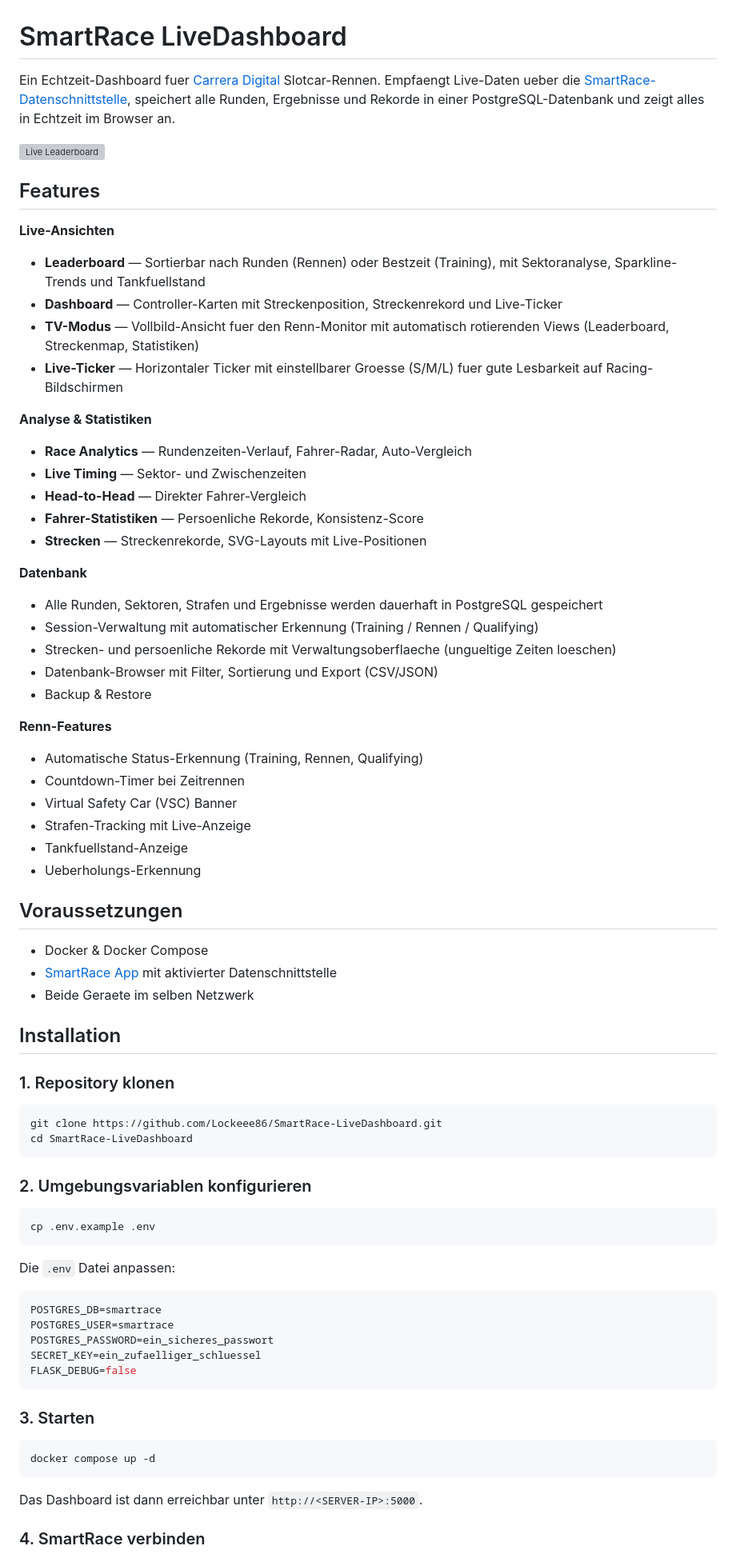
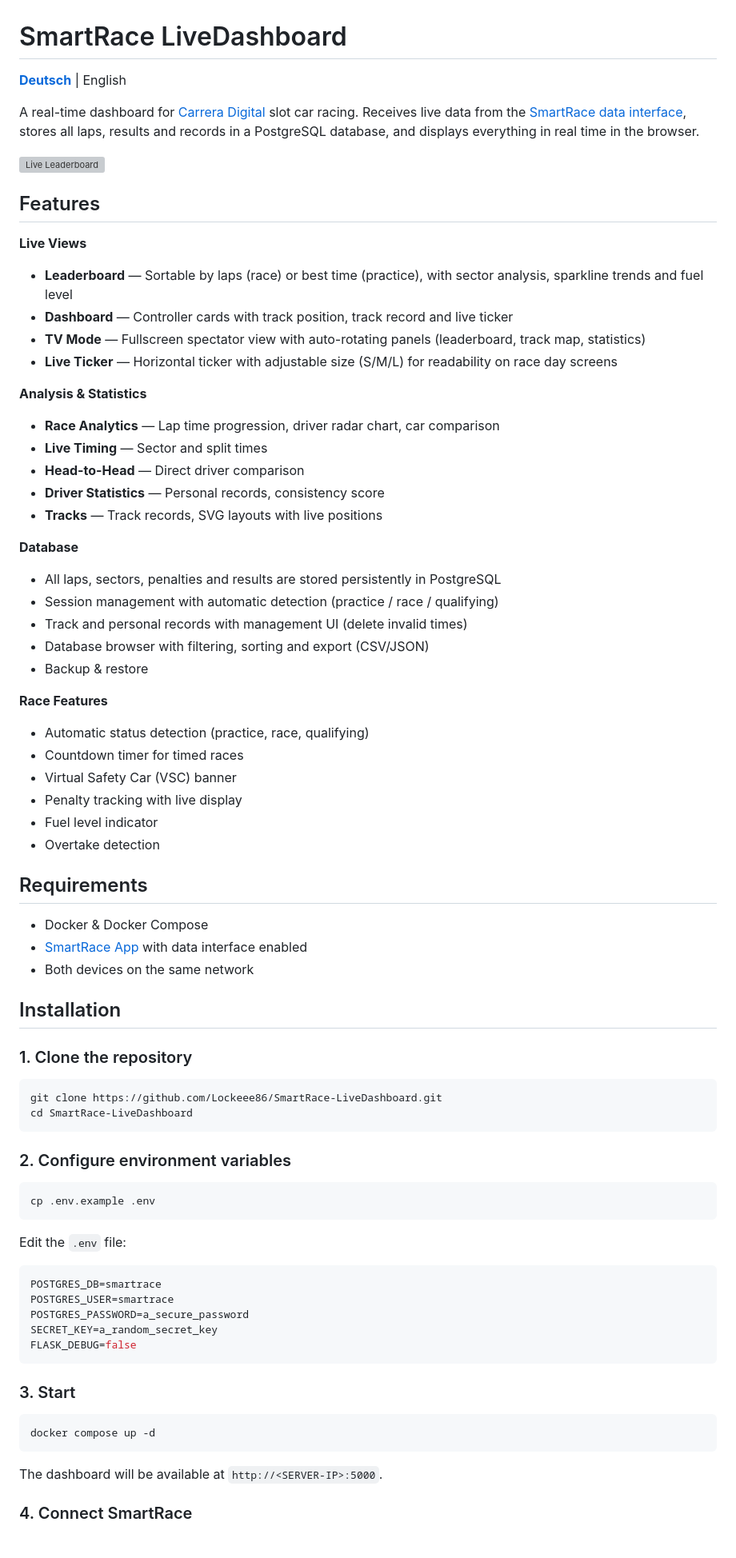
Before and after one commit to Lockeee86/SmartRace-LiveDashboard, a Markdown page: README.md, the part around one of its changes. Shown at 80% size. Drawn GitHub-style; grey boxes are pictures that could not be loaded.

````diff
--- a/README.md
+++ b/README.md
@@ -1,77 +1,79 @@
 # SmartRace LiveDashboard
 
-Ein Echtzeit-Dashboard fuer [Carrera Digital](https://www.carrera-toys.com/) Slotcar-Rennen. Empfaengt Live-Daten ueber die [SmartRace-Datenschnittstelle](https://www.smartrace.de/anleitung/datenschnittstelle/), speichert alle Runden, Ergebnisse und Rekorde in einer PostgreSQL-Datenbank und zeigt alles in Echtzeit im Browser an.
+**[Deutsch](README.de.md)** | English
+
+A real-time dashboard for [Carrera Digital](https://www.carrera-toys.com/) slot car racing. Receives live data from the [SmartRace data interface](https://www.smartrace.de/en/the-smartrace-manual/data-interface/), stores all laps, results and records in a PostgreSQL database, and displays everything in real time in the browser.
 
 ![Live Leaderboard](https://raw.githubusercontent.com/Lockeee86/SmartRace-LiveDashboard/main/docs/leaderboard.png)
 
 ## Features
 
-**Live-Ansichten**
-- **Leaderboard** — Sortierbar nach Runden (Rennen) oder Bestzeit (Training), mit Sektoranalyse, Sparkline-Trends und Tankfuellstand
-- **Dashboard** — Controller-Karten mit Streckenposition, Streckenrekord und Live-Ticker
-- **TV-Modus** — Vollbild-Ansicht fuer den Renn-Monitor mit automatisch rotierenden Views (Leaderboard, Streckenmap, Statistiken)
-- **Live-Ticker** — Horizontaler Ticker mit einstellbarer Groesse (S/M/L) fuer gute Lesbarkeit auf Racing-Bildschirmen
+**Live Views**
+- **Leaderboard** — Sortable by laps (race) or best time (practice), with sector analysis, sparkline trends and fuel level
+- **Dashboard** — Controller cards with track position, track record and live ticker
+- **TV Mode** — Fullscreen spectator view with auto-rotating panels (leaderboard, track map, statistics)
+- **Live Ticker** — Horizontal ticker with adjustable size (S/M/L) for readability on race day screens
 
-**Analyse & Statistiken**
-- **Race Analytics** — Rundenzeiten-Verlauf, Fahrer-Radar, Auto-Vergleich
-- **Live Timing** — Sektor- und Zwischenzeiten
-- **Head-to-Head** — Direkter Fahrer-Vergleich
-- **Fahrer-Statistiken** — Persoenliche Rekorde, Konsistenz-Score
-- **Strecken** — Streckenrekorde, SVG-Layouts mit Live-Positionen
+**Analysis & Statistics**
+- **Race Analytics** — Lap time progression, driver radar chart, car comparison
+- **Live Timing** — Sector and split times
+- **Head-to-Head** — Direct driver comparison
+- **Driver Statistics** — Personal records, consistency score
+- **Tracks** — Track records, SVG layouts with live positions
 
-**Datenbank**
-- Alle Runden, Sektoren, Strafen und Ergebnisse werden dauerhaft in PostgreSQL gespeichert
-- Session-Verwaltung mit automatischer Erkennung (Training / Rennen / Qualifying)
-- Strecken- und persoenliche Rekorde mit Verwaltungsoberflaeche (ungueltige Zeiten loeschen)
-- Datenbank-Browser mit Filter, Sortierung und Export (CSV/JSON)
-- Backup & Restore
+**Database**
+- All laps, sectors, penalties and results are stored persistently in PostgreSQL
+- Session management with automatic detection (practice / race / qualifying)
+- Track and personal records with management UI (delete invalid times)
+- Database browser with filtering, sorting and export (CSV/JSON)
+- Backup & restore
 
-**Renn-Features**
-- Automatische Status-Erkennung (Training, Rennen, Qualifying)
-- Countdown-Timer bei Zeitrennen
-- Virtual Safety Car (VSC) Banner
-- Strafen-Tracking mit Live-Anzeige
-- Tankfuellstand-Anzeige
-- Ueberholungs-Erkennung
+**Race Features**
+- Automatic status detection (practice, race, qualifying)
+- Countdown timer for timed races
+- Virtual Safety Car (VSC) banner
+- Penalty tracking with live display
+- Fuel level indicator
+- Overtake detection
 
-## Voraussetzungen
+## Requirements
 
 - Docker & Docker Compose
-- [SmartRace App](https://www.smartrace.de/) mit aktivierter Datenschnittstelle
-- Beide Geraete im selben Netzwerk
+- [SmartRace App](https://www.smartrace.de/) with data interface enabled
+- Both devices on the same network
 
 ## Installation
 
-### 1. Repository klonen
+### 1. Clone the repository
 
 ```bash
 git clone https://github.com/Lockeee86/SmartRace-LiveDashboard.git
 cd SmartRace-LiveDashboard
 ```
 
-### 2. Umgebungsvariablen konfigurieren
+### 2. Configure environment variables
 
 ```bash
 cp .env.example .env
 ```
 
-Die `.env` Datei anpassen:
+Edit the `.env` file:
 
 ```env
 POSTGRES_DB=smartrace
 POSTGRES_USER=smartrace
-POSTGRES_PASSWORD=ein_sicheres_passwort
-SECRET_KEY=ein_zufaelliger_schluessel
+POSTGRES_PASSWORD=a_secure_password
+SECRET_KEY=a_random_secret_key
 FLASK_DEBUG=false
 ```
 
-### 3. Starten
+### 3. Start
 
 ```bash
 docker compose up -d
 ```
 
-Das Dashboard ist dann erreichbar unter `http://<SERVER-IP>:5000`.
+The dashboard will be available at `http://<SERVER-IP>:5000`.
 
-### 4. SmartRace verbinden
+### 4. Connect SmartRace
 
````
Also changed, not shown: other parts of README.md (+22 -22 lines), README.de.md (added, +133 -0 lines).
